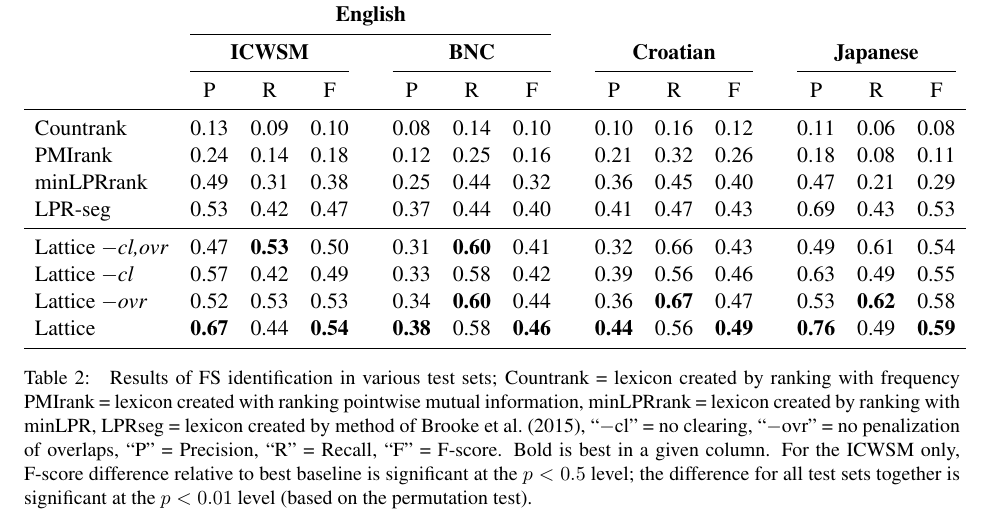
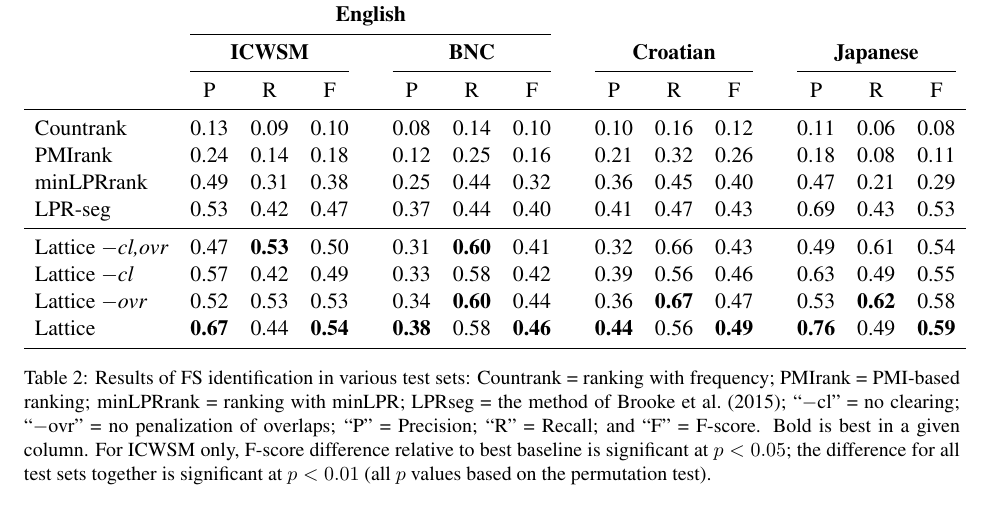
Before and after one commit to julianbrooke/EACL-paper, a LaTeX paper (tacl.tex): part of page 10 of 15, cut so that both start at the same text. Compiled offline with pdfLaTeX.

Commit message:
minor edits

```diff
--- a/tacl.tex
+++ b/tacl.tex
@@ -363,7 +363,7 @@ LPR-seg  &0.53 & 0.42 & 0.47 && 0.37 & 0.44 & 0.40 & & 0.41 & 0.47  & 0.43 &  &
             \bottomrule
 
  \end{tabular}
- \caption{ Results of FS identification in various test sets; Countrank = lexicon created by ranking with frequency PMIrank = lexicon created with ranking pointwise mutual information, minLPRrank = lexicon created by ranking with minLPR, LPRseg = lexicon created by method of Brooke et \al (2015), ``$-$cl'' = no clearing, ``$-$ovr'' = no penalization of overlaps, ``P'' = Precision, ``R'' = Recall, ``F'' = F-score. Bold is best in a given column. For the ICWSM only, F-score difference relative to best baseline is significant at the $p < 0.5$ level; the difference for all test sets together is significant at the $ p < 0.01$ level (based on the permutation test).}
+ \caption{Results of FS identification in various test sets: Countrank = ranking with frequency; PMIrank = PMI-based ranking; minLPRrank = ranking with minLPR; LPRseg = the method of Brooke et \al (2015); ``$-$cl'' = no clearing; ``$-$ovr'' = no penalization of overlaps; ``P'' = Precision; ``R'' = Recall; and ``F'' = F-score. Bold is best in a given column. For ICWSM only, F-score difference relative to best baseline is significant at $p < 0.05$; the difference for all test sets together is significant at $ p < 0.01$ (all $p$ values based on the permutation test).}
 	 \label{tab:main}
 
  \end{center}
```
Also changed, not shown: tacl.pdf, tacl.tex (2 more changed lines).
